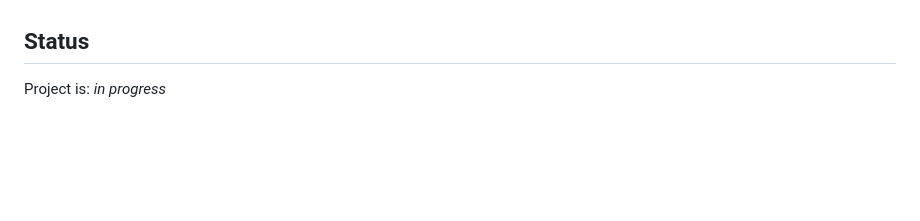
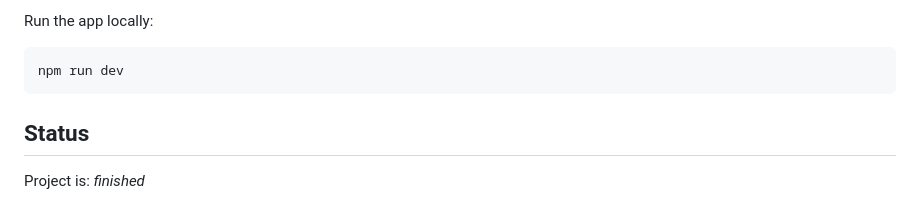
Before and after one commit to nicm42/book-charting, a Markdown page: readme.md, the part around the change printed below. Rendered like a GitHub page; blank space fills up the shorter version.

````diff
--- a/readme.md
+++ b/readme.md
@@ -28,4 +48,9 @@ TBC
+Run the app locally:
+
+```
+npm run dev
+```
 
 ## Status
 
-Project is: _in progress_
+Project is: _finished_
````
Also changed, not shown: other parts of readme.md (+24 -4 lines), screenshot_desktop.png (added), screenshot_mobile.png (added), 1 other file.
